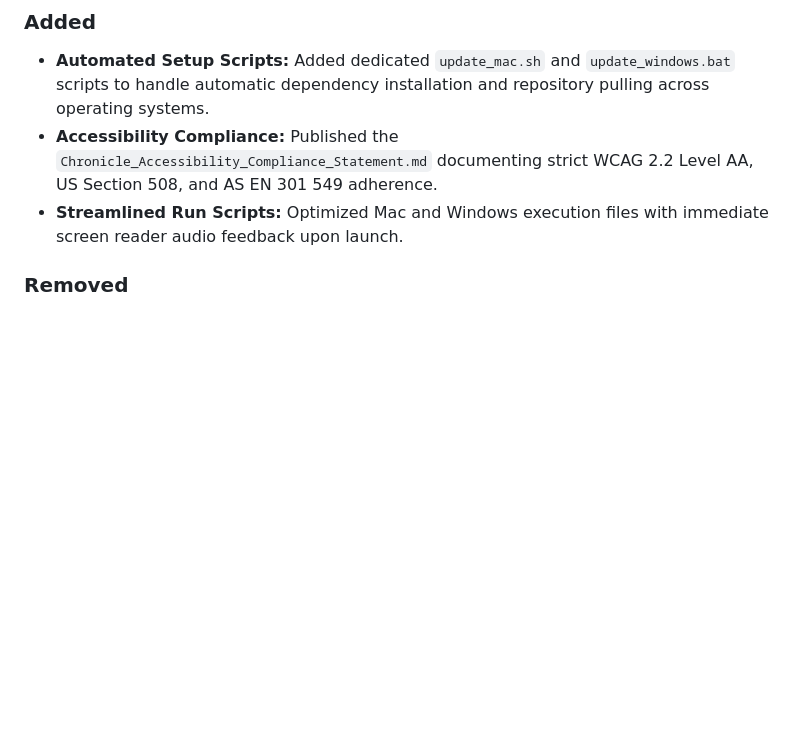
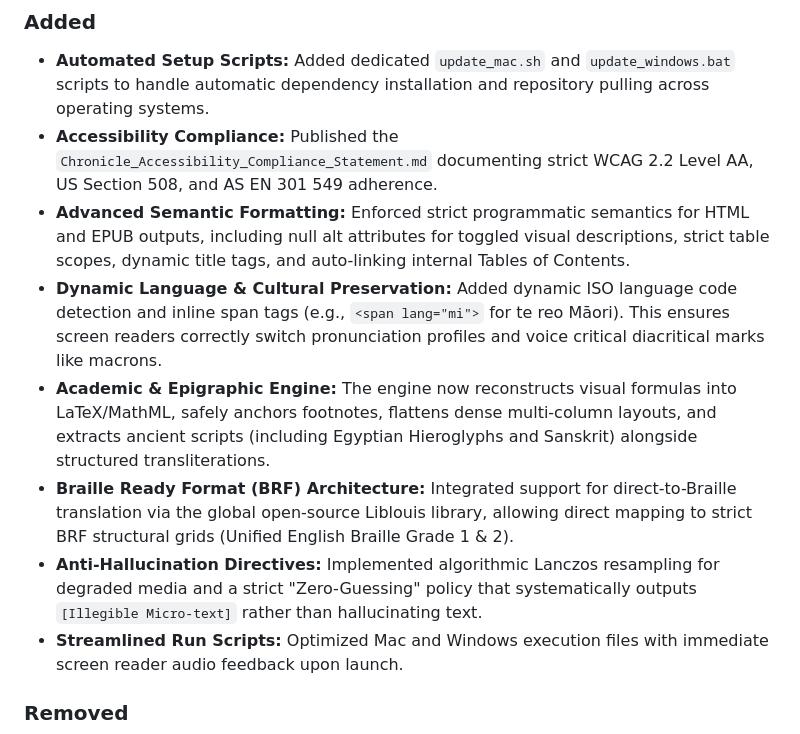
Before and after one commit to harry6116/Chronicle, a Markdown page: CHANGELOG.md, the part around one of its changes. Rendered like a GitHub page; blank space fills up the shorter version.

```diff
--- a/CHANGELOG.md
+++ b/CHANGELOG.md
@@ -6,6 +6,11 @@ All notable changes to the Chronicle Document Extractor will be documented in th
 ### Added
 - **Automated Setup Scripts:** Added dedicated `update_mac.sh` and `update_windows.bat` scripts to handle automatic dependency installation and repository pulling across operating systems.
 - **Accessibility Compliance:** Published the `Chronicle_Accessibility_Compliance_Statement.md` documenting strict WCAG 2.2 Level AA, US Section 508, and AS EN 301 549 adherence.
+- **Advanced Semantic Formatting:** Enforced strict programmatic semantics for HTML and EPUB outputs, including null alt attributes for toggled visual descriptions, strict table scopes, dynamic title tags, and auto-linking internal Tables of Contents.
+- **Dynamic Language & Cultural Preservation:** Added dynamic ISO language code detection and inline span tags (e.g., `<span lang="mi">` for te reo Māori). This ensures screen readers correctly switch pronunciation profiles and voice critical diacritical marks like macrons.
+- **Academic & Epigraphic Engine:** The engine now reconstructs visual formulas into LaTeX/MathML, safely anchors footnotes, flattens dense multi-column layouts, and extracts ancient scripts (including Egyptian Hieroglyphs and Sanskrit) alongside structured transliterations.
+- **Braille Ready Format (BRF) Architecture:** Integrated support for direct-to-Braille translation via the global open-source Liblouis library, allowing direct mapping to strict BRF structural grids (Unified English Braille Grade 1 & 2).
+- **Anti-Hallucination Directives:** Implemented algorithmic Lanczos resampling for degraded media and a strict "Zero-Guessing" policy that systematically outputs `[Illegible Micro-text]` rather than hallucinating text.
 - **Streamlined Run Scripts:** Optimized Mac and Windows execution files with immediate screen reader audio feedback upon launch.
 ### Removed
 - Removed GUI testing mockups from the production environment to keep the main directory clean.
```
Also changed, not shown: other parts of CHANGELOG.md (+3 -3 lines).
